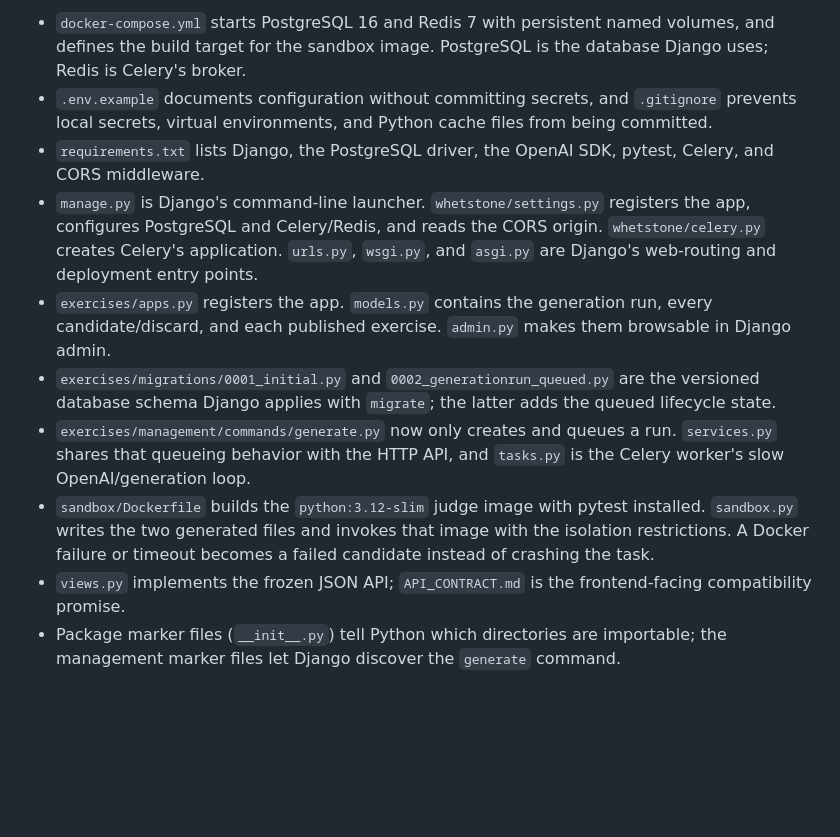
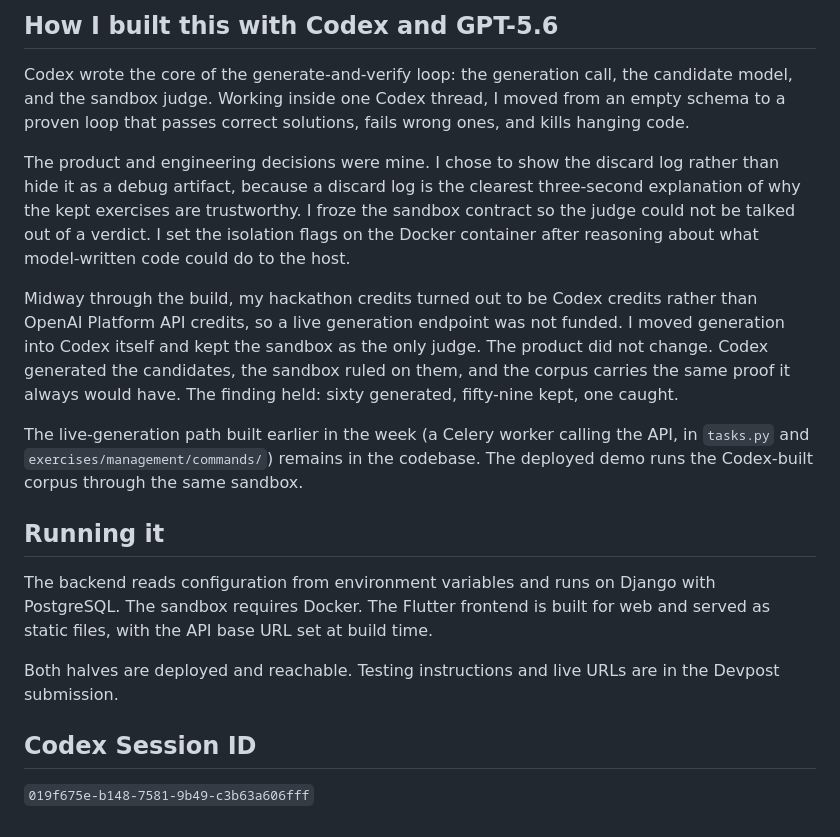
Before and after one commit to almondweisley/whetstone, a Markdown page: README.md, the part around one of its changes. Drawn GitHub-style; blank space fills up the shorter version.

```diff
--- a/README.md
+++ b/README.md
@@ -36,11 +58,38 @@ The Flutter-facing endpoints are documented in `API_CONTRACT.md`: `POST /api/run
 
-- `docker-compose.yml` starts PostgreSQL 16 and Redis 7 with persistent named volumes, and defines the build target for the sandbox image. PostgreSQL is the database Django uses; Redis is Celery's broker.
-- `.env.example` documents configuration without committing secrets, and `.gitignore` prevents local secrets, virtual environments, and Python cache files from being committed.
-- `requirements.txt` lists Django, the PostgreSQL driver, the OpenAI SDK, pytest, Celery, and CORS middleware.
-- `manage.py` is Django's command-line launcher. `whetstone/settings.py` registers the app, configures PostgreSQL and Celery/Redis, and reads the CORS origin. `whetstone/celery.py` creates Celery's application. `urls.py`, `wsgi.py`, and `asgi.py` are Django's web-routing and deployment entry points.
-- `exercises/apps.py` registers the app. `models.py` contains the generation run, every candidate/discard, and each published exercise. `admin.py` makes them browsable in Django admin.
-- `exercises/migrations/0001_initial.py` and `0002_generationrun_queued.py` are the versioned database schema Django applies with `migrate`; the latter adds the queued lifecycle state.
-- `exercises/management/commands/generate.py` now only creates and queues a run. `services.py` shares that queueing behavior with the HTTP API, and `tasks.py` is the Celery worker's slow OpenAI/generation loop.
-- `sandbox/Dockerfile` builds the `python:3.12-slim` judge image with pytest installed. `sandbox.py` writes the two generated files and invokes that image with the isolation restrictions. A Docker failure or timeout becomes a failed candidate instead of crashing the task.
-- `views.py` implements the frozen JSON API; `API_CONTRACT.md` is the frontend-facing compatibility promise.
-- Package marker files (`__init__.py`) tell Python which directories are importable; the management marker files let Django discover the `generate` command.
+## How I built this with Codex and GPT-5.6
+
+Codex wrote the core of the generate-and-verify loop: the generation call, the
+candidate model, and the sandbox judge. Working inside one Codex thread, I moved
+from an empty schema to a proven loop that passes correct solutions, fails wrong
+ones, and kills hanging code.
+
+The product and engineering decisions were mine. I chose to show the discard log
+rather than hide it as a debug artifact, because a discard log is the clearest
+three-second explanation of why the kept exercises are trustworthy. I froze the
+sandbox contract so the judge could not be talked out of a verdict. I set the
+isolation flags on the Docker container after reasoning about what model-written
+code could do to the host.
+
+Midway through the build, my hackathon credits turned out to be Codex credits
+rather than OpenAI Platform API credits, so a live generation endpoint was not
+funded. I moved generation into Codex itself and kept the sandbox as the only
+judge. The product did not change. Codex generated the candidates, the sandbox
+ruled on them, and the corpus carries the same proof it always would have. The
+finding held: sixty generated, fifty-nine kept, one caught.
+
+The live-generation path built earlier in the week (a Celery worker calling the
+API, in `tasks.py` and `exercises/management/commands/`) remains in the codebase.
+The deployed demo runs the Codex-built corpus through the same sandbox.
+
+## Running it
+
+The backend reads configuration from environment variables and runs on Django
+with PostgreSQL. The sandbox requires Docker. The Flutter frontend is built for
+web and served as static files, with the API base URL set at build time.
+
+Both halves are deployed and reachable. Testing instructions and live URLs are in
+the Devpost submission.
+
+## Codex Session ID
+
+`019f675e-b148-7581-9b49-c3b63a606fff`
```
Also changed, not shown: other parts of README.md (+43 -21 lines).
